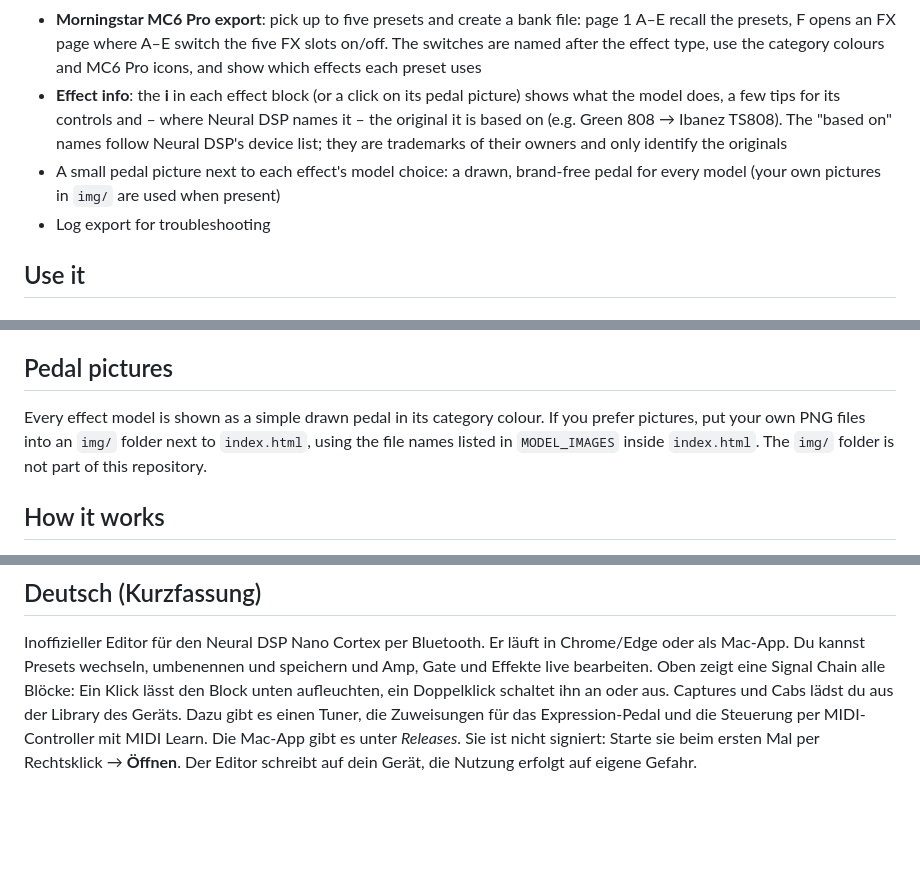
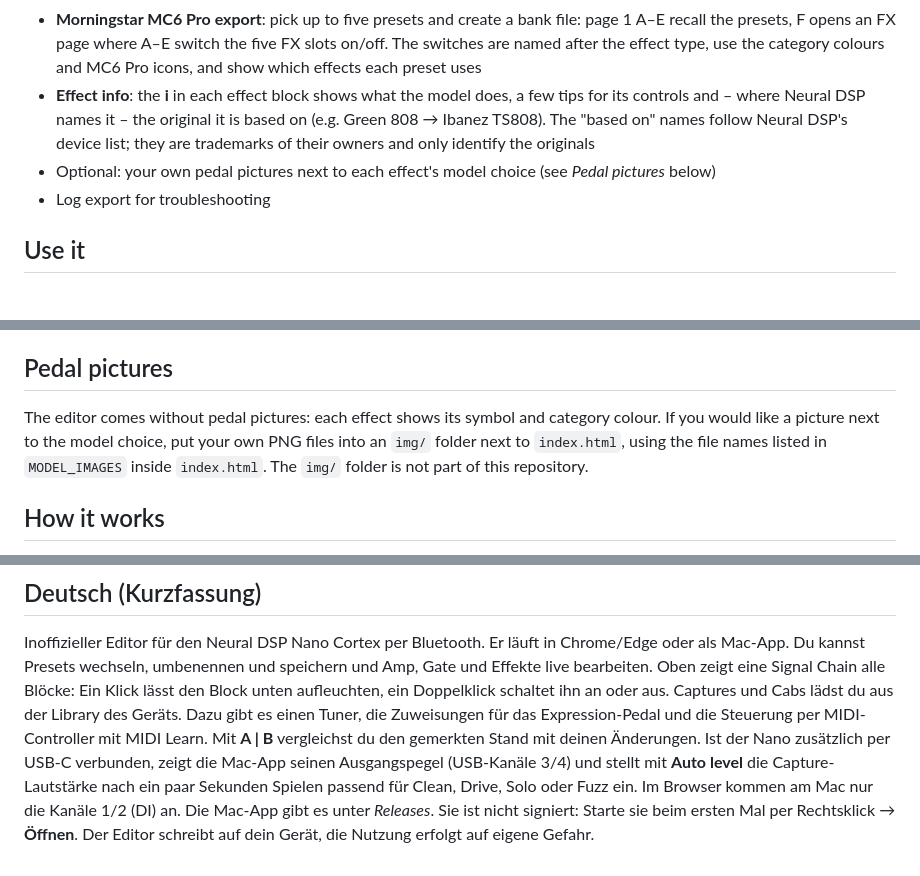
Before and after one commit to DrD85/nano-cortex-editor, a Markdown page: README.md, 3 parts joined by grey strips. GitHub-like rendering; blank space fills up the shorter version.

```diff
--- a/README.md
+++ b/README.md
@@ -40,11 +51,11 @@ It runs in the browser (Chrome, Edge – online at **https://drd85.github.io/nan
 - **Expression pedal**: per-preset assignments for Gain, Bass, Mid, Treble, Level, Gate and FX amounts (min/max, invert) and bypass switching (Heel-Toe, Switch, Stop)
 - **MIDI controller with MIDI Learn**: map knobs and buttons of any USB/Bluetooth MIDI controller to amp, FX, gate, capture and cab controls, block on/off, tuner and preset up/down; optional pickup mode (no value jumps) and Program Change → preset
 - **Morningstar MC6 Pro export**: pick up to five presets and create a bank file: page 1 A–E recall the presets, F opens an FX page where A–E switch the five FX slots on/off. The switches are named after the effect type, use the category colours and MC6 Pro icons, and show which effects each preset uses
-- **Effect info**: the **i** in each effect block (or a click on its pedal picture) shows what the model does, a few
+- **Effect info**: the **i** in each effect block shows what the model does, a few
   tips for its controls and – where Neural DSP names it – the original it is based on (e.g. Green 808 → Ibanez TS808).
   The "based on" names follow Neural DSP's device list; they are trademarks of their owners and only identify the
   originals
-- A small pedal picture next to each effect's model choice: a drawn, brand-free pedal for every model (your own pictures in `img/` are used when present)
+- Optional: your own pedal pictures next to each effect's model choice (see *Pedal pictures* below)
 - Log export for troubleshooting
 
 ## Use it
@@ -124,9 +167,9 @@ The long name of each preset switch lists the effect types in Pre FX 1, Pre FX 2
 
 ## Pedal pictures
 
-Every effect model is shown as a simple drawn pedal in its category colour. If you prefer pictures, put your own PNG
-files into an `img/` folder next to `index.html`, using the file names listed in `MODEL_IMAGES` inside
-`index.html`. The `img/` folder is not part of this repository.
+The editor comes without pedal pictures: each effect shows its symbol and category colour. If you would like a
+picture next to the model choice, put your own PNG files into an `img/` folder next to `index.html`, using the file
+names listed in `MODEL_IMAGES` inside `index.html`. The `img/` folder is not part of this repository.
 
 ## How it works
 
@@ -155,5 +198,8 @@ Du kannst Presets wechseln, umbenennen und speichern und Amp, Gate und Effekte l
 Oben zeigt eine Signal Chain alle Blöcke: Ein Klick lässt den Block unten aufleuchten, ein Doppelklick schaltet ihn an oder aus.
 Captures und Cabs lädst du aus der Library des Geräts. Dazu gibt es einen Tuner, die Zuweisungen
 für das Expression-Pedal und die Steuerung per MIDI-Controller mit MIDI Learn.
+Mit **A | B** vergleichst du den gemerkten Stand mit deinen Änderungen. Ist der Nano zusätzlich per USB-C verbunden,
+zeigt die Mac-App seinen Ausgangspegel (USB-Kanäle 3/4) und stellt mit **Auto level** die Capture-Lautstärke nach ein
+paar Sekunden Spielen passend für Clean, Drive, Solo oder Fuzz ein. Im Browser kommen am Mac nur die Kanäle 1/2 (DI) an.
 Die Mac-App gibt es unter *Releases*. Sie ist nicht signiert: Starte sie beim ersten Mal per Rechtsklick → **Öffnen**.
 Der Editor schreibt auf dein Gerät, die Nutzung erfolgt auf eigene Gefahr.
```
Also changed, not shown: other parts of README.md (+48 -5 lines), docs/output-level.png (added), docs/screenshot.png, 9 other files.
